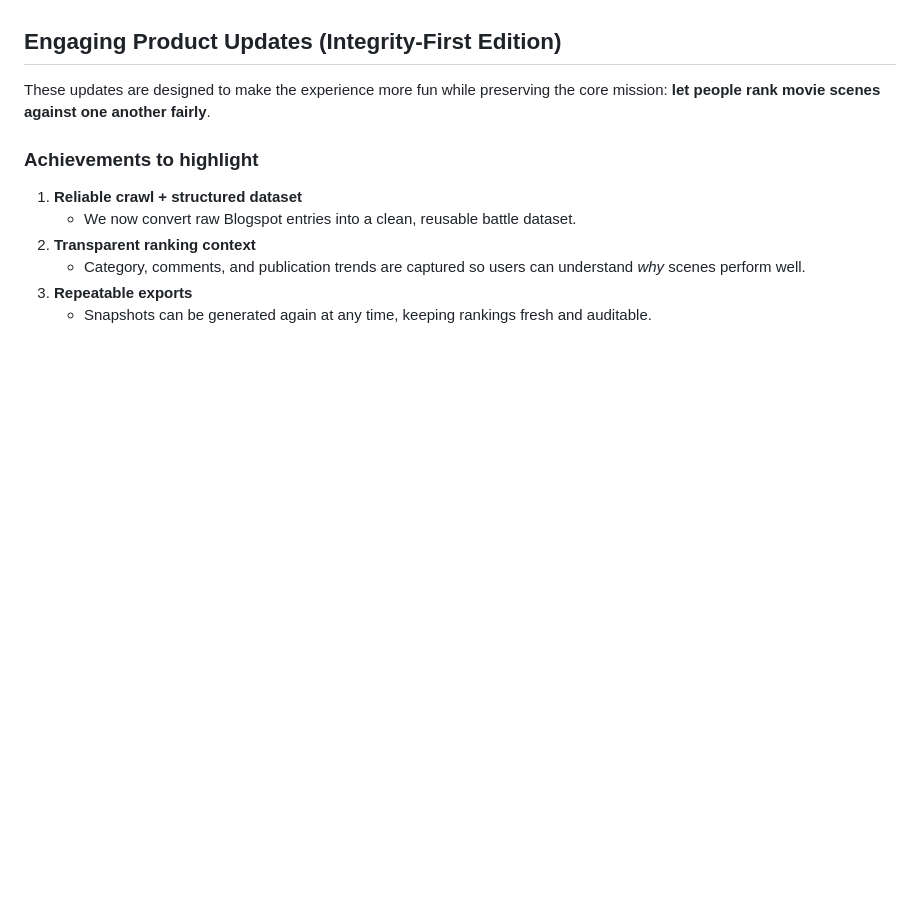
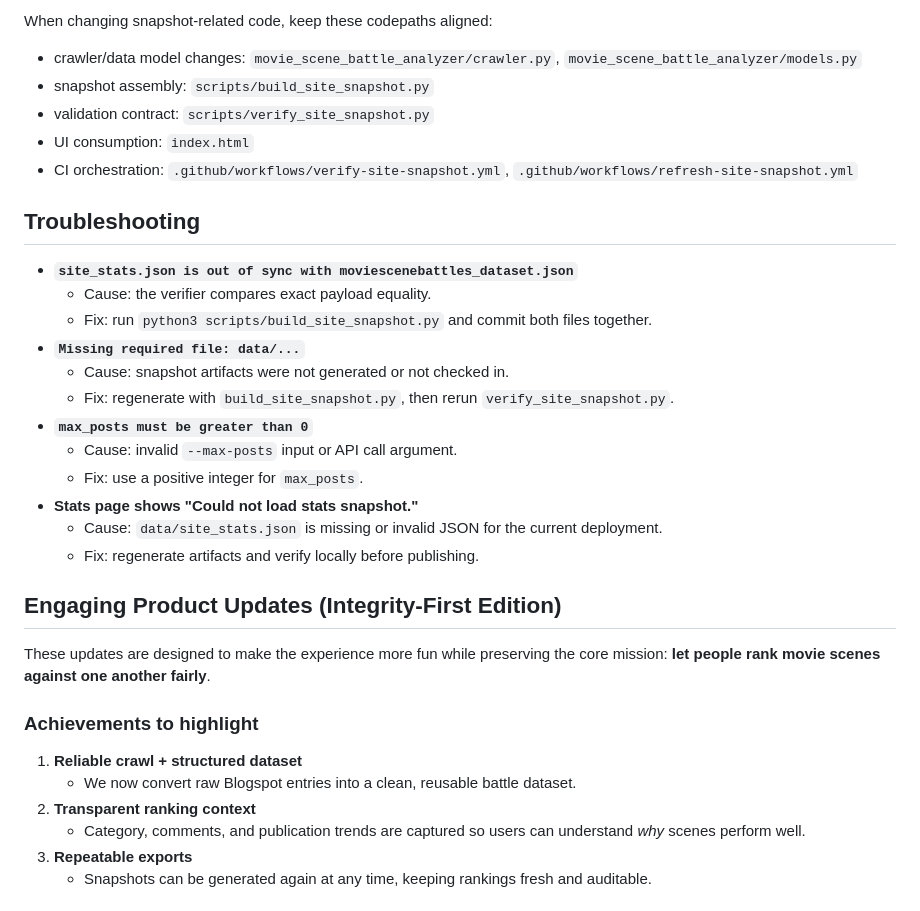
Before and after one commit to MAKaminski/movie_scene_battle_analyzer, a Markdown page: README.md, the part around one of its changes. Rendered like a GitHub page; blank space fills up the shorter version.

```diff
--- a/README.md
+++ b/README.md
@@ -106,3 +139,26 @@ This repo includes GitHub Actions to handle the refresh process:
+When changing snapshot-related code, keep these codepaths aligned:
+
+- crawler/data model changes: `movie_scene_battle_analyzer/crawler.py`, `movie_scene_battle_analyzer/models.py`
+- snapshot assembly: `scripts/build_site_snapshot.py`
+- validation contract: `scripts/verify_site_snapshot.py`
+- UI consumption: `index.html`
+- CI orchestration: `.github/workflows/verify-site-snapshot.yml`, `.github/workflows/refresh-site-snapshot.yml`
+
+## Troubleshooting
+
+- **`site_stats.json is out of sync with moviescenebattles_dataset.json`**
+  - Cause: the verifier compares exact payload equality.
+  - Fix: run `python3 scripts/build_site_snapshot.py` and commit both files together.
+- **`Missing required file: data/...`**
+  - Cause: snapshot artifacts were not generated or not checked in.
+  - Fix: regenerate with `build_site_snapshot.py`, then rerun `verify_site_snapshot.py`.
+- **`max_posts must be greater than 0`**
+  - Cause: invalid `--max-posts` input or API call argument.
+  - Fix: use a positive integer for `max_posts`.
+- **Stats page shows "Could not load stats snapshot."**
+  - Cause: `data/site_stats.json` is missing or invalid JSON for the current deployment.
+  - Fix: regenerate artifacts and verify locally before publishing.
+
 ## Engaging Product Updates (Integrity-First Edition)
 
 These updates are designed to make the experience more fun while preserving the core mission: **let people rank movie scenes against one another fairly**.
```
Also changed, not shown: other parts of README.md (+45 -12 lines).
